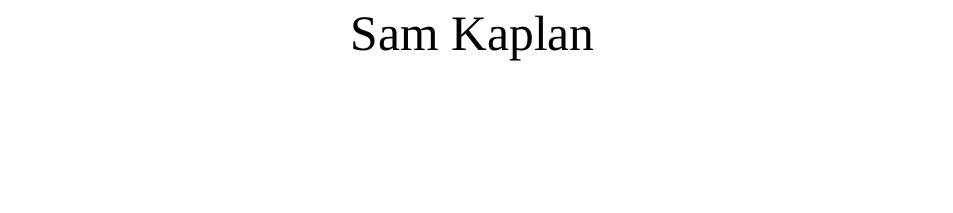
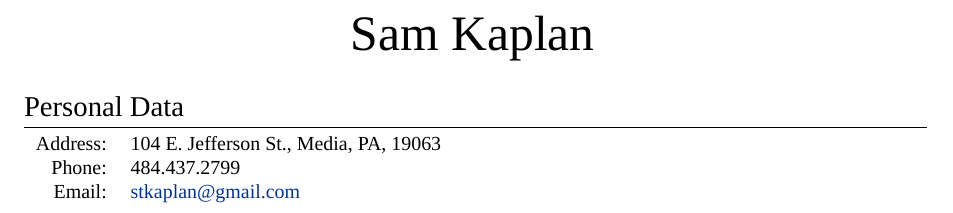
Before and after one commit to stkaplan/resume, a LaTeX CV (resume.tex): part of the page, cut so that both start at the same text, the shorter picture padded with empty space. Compiled offline with XeLaTeX; a missing font is replaced by an installed copy or a similar font.

Commit message:
Adding section for personal data

```diff
--- a/resume.tex
+++ b/resume.tex
@@ -43,4 +43,12 @@
 \par{\centering
     {\Huge Sam Kaplan}
 \bigskip\par}
+
+\section{Personal Data}
+\begin{tabular}{rl}
+    \textsc{Address:} & 104 E. Jefferson St., Media, PA, 19063 \\
+    \textsc{Phone:}   & 484.437.2799 \\
+    \textsc{Email:}   & \href{mailto:stkaplan@gmail.com}{stkaplan@gmail.com} \\
+\end{tabular}
+
 \end{document}
```
